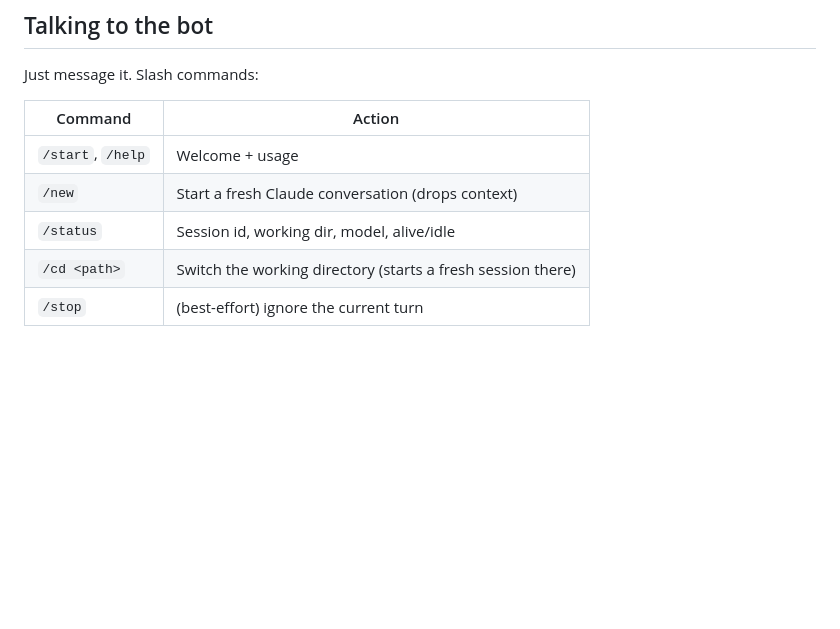
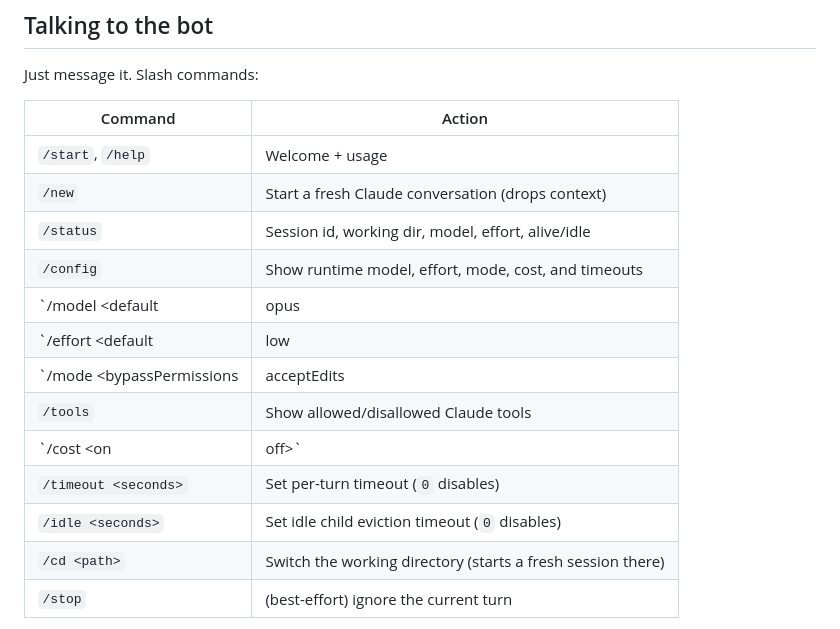
Before and after one commit to samuelkimanikamau/claudebot, a Markdown page: README.md, the part around the change. Rendered like a GitHub page; blank space fills up the shorter version.

Commit message:
Document runtime Telegram commands

```diff
--- a/README.md
+++ b/README.md
@@ -122,7 +122,15 @@ Just message it. Slash commands:
 |---|---|
 | `/start`, `/help` | Welcome + usage |
 | `/new` | Start a fresh Claude conversation (drops context) |
-| `/status` | Session id, working dir, model, alive/idle |
+| `/status` | Session id, working dir, model, effort, alive/idle |
+| `/config` | Show runtime model, effort, mode, cost, and timeouts |
+| `/model <default|opus|sonnet|haiku|id>` | Set the Claude model and start a fresh session |
+| `/effort <default|low|medium|high|xhigh|max>` | Set thinking effort and start a fresh session |
+| `/mode <bypassPermissions|acceptEdits|default|plan|dontAsk>` | Set permission mode and start a fresh session |
+| `/tools` | Show allowed/disallowed Claude tools |
+| `/cost <on|off>` | Toggle cost footer after replies |
+| `/timeout <seconds>` | Set per-turn timeout (`0` disables) |
+| `/idle <seconds>` | Set idle child eviction timeout (`0` disables) |
 | `/cd <path>` | Switch the working directory (starts a fresh session there) |
 | `/stop` | (best-effort) ignore the current turn |
 
```
